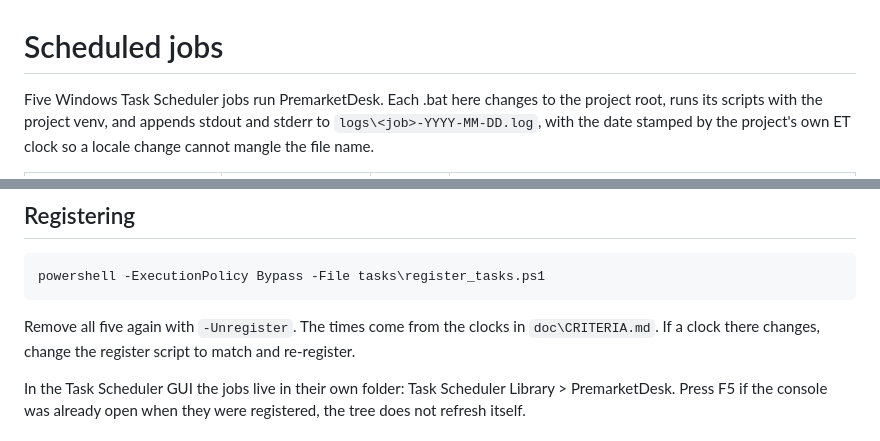
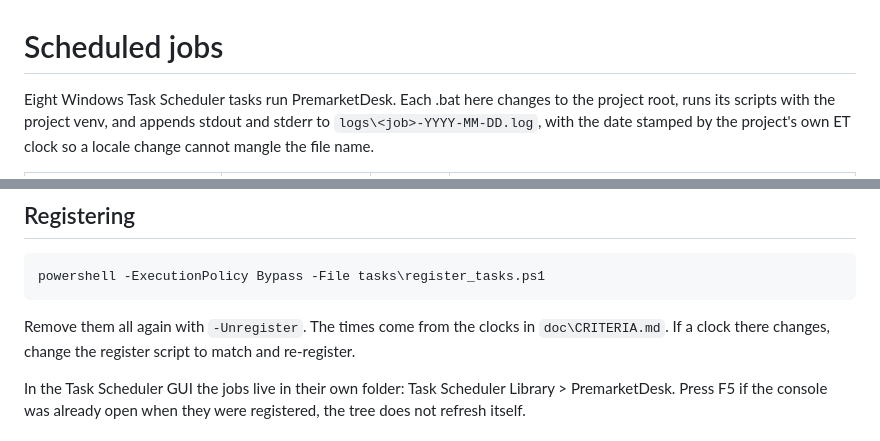
Before and after one commit to masalasev-ops/PremarketDesk, a Markdown page: tasks/README.md, 2 parts joined by grey strips. GitHub-like rendering.

Commit message:
Add the public README and correct the task count in tasks/README

```diff
--- a/tasks/README.md
+++ b/tasks/README.md
@@ -1,6 +1,6 @@
 # Scheduled jobs
 
-Five Windows Task Scheduler jobs run PremarketDesk. Each .bat here changes to
+Eight Windows Task Scheduler tasks run PremarketDesk. Each .bat here changes to
 the project root, runs its scripts with the project venv, and appends stdout
 and stderr to `logs\<job>-YYYY-MM-DD.log`, with the date stamped by the
 project's own ET clock so a locale change cannot mangle the file name.
@@ -19,7 +19,7 @@ project's own ET clock so a locale change cannot mangle the file name.
 
     powershell -ExecutionPolicy Bypass -File tasks\register_tasks.ps1
 
-Remove all five again with `-Unregister`. The times come from the clocks in
+Remove them all again with `-Unregister`. The times come from the clocks in
 `doc\CRITERIA.md`. If a clock there changes, change the register script to
 match and re-register.
 
```
Also changed, not shown: README.md (added, +217 -0 lines).
